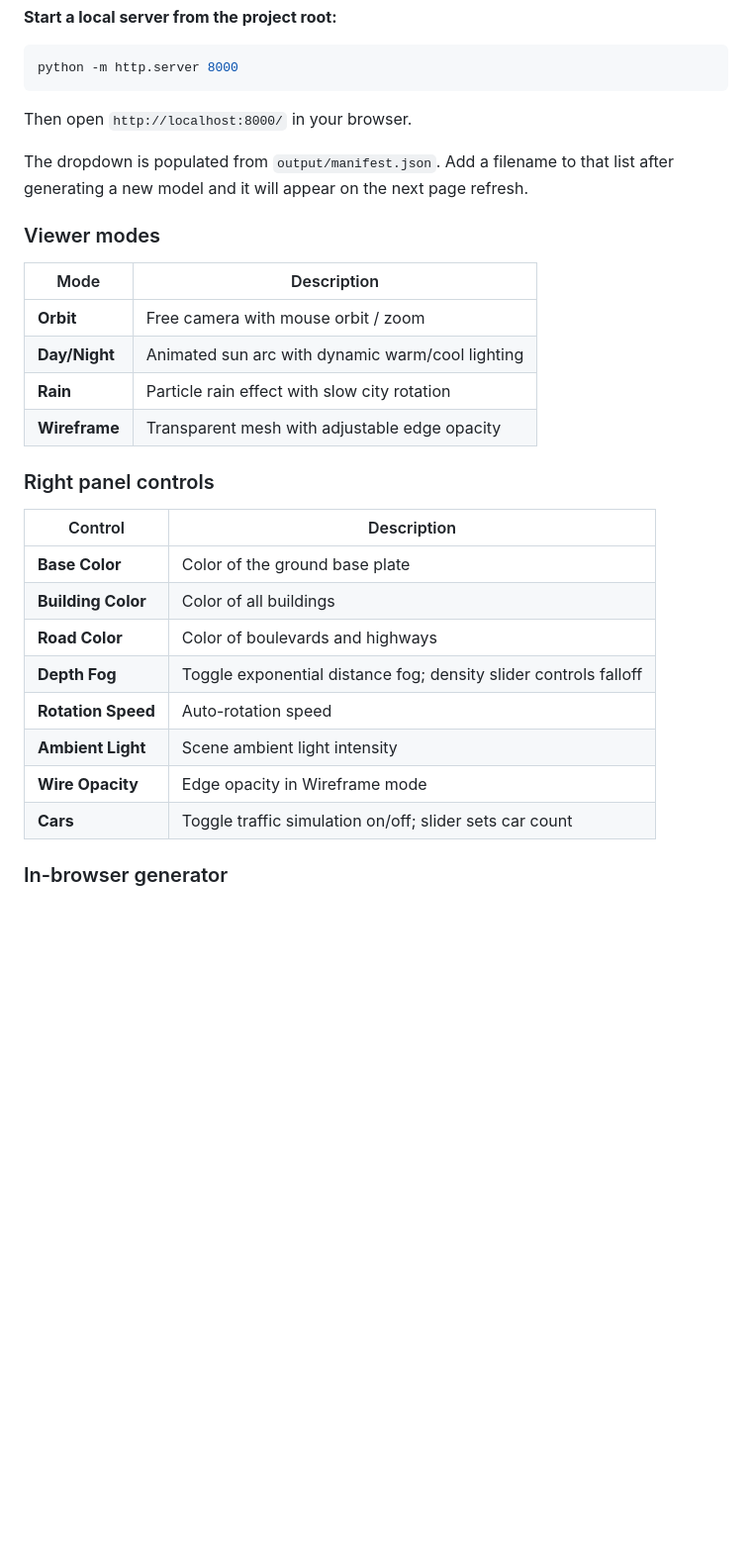
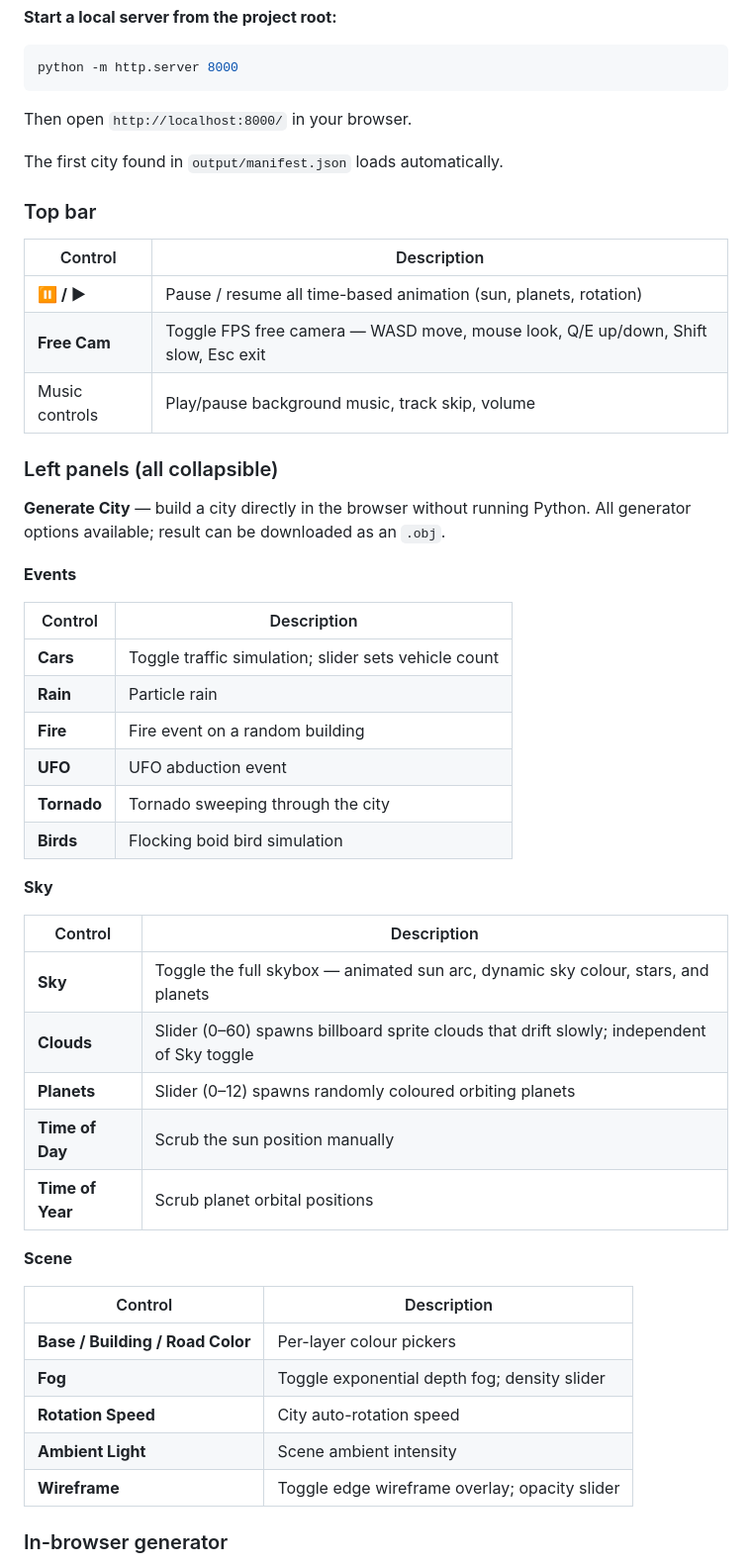
Before and after one commit to adw62/cities.obj, a Markdown page: README.md, the part around the change. Shown at 99% size. GitHub-like rendering; blank space fills up the shorter version.

```diff
--- a/README.md
+++ b/README.md
@@ -39,29 +39,50 @@ python -m http.server 8000
 
 Then open `http://localhost:8000/` in your browser.
 
-The dropdown is populated from `output/manifest.json`. Add a filename to that list after generating a new model and it will appear on the next page refresh.
+The first city found in `output/manifest.json` loads automatically.
 
-### Viewer modes
-
-| Mode | Description |
-|------|-------------|
-| **Orbit** | Free camera with mouse orbit / zoom |
-| **Day/Night** | Animated sun arc with dynamic warm/cool lighting |
-| **Rain** | Particle rain effect with slow city rotation |
-| **Wireframe** | Transparent mesh with adjustable edge opacity |
-
-### Right panel controls
+### Top bar
 
 | Control | Description |
 |---------|-------------|
-| **Base Color** | Color of the ground base plate |
-| **Building Color** | Color of all buildings |
-| **Road Color** | Color of boulevards and highways |
-| **Depth Fog** | Toggle exponential distance fog; density slider controls falloff |
-| **Rotation Speed** | Auto-rotation speed |
-| **Ambient Light** | Scene ambient light intensity |
-| **Wire Opacity** | Edge opacity in Wireframe mode |
-| **Cars** | Toggle traffic simulation on/off; slider sets car count |
+| **⏸ / ▶** | Pause / resume all time-based animation (sun, planets, rotation) |
+| **Free Cam** | Toggle FPS free camera — WASD move, mouse look, Q/E up/down, Shift slow, Esc exit |
+| Music controls | Play/pause background music, track skip, volume |
+
+### Left panels (all collapsible)
+
+**Generate City** — build a city directly in the browser without running Python. All generator options available; result can be downloaded as an `.obj`.
+
+**Events**
+
+| Control | Description |
+|---------|-------------|
+| **Cars** | Toggle traffic simulation; slider sets vehicle count |
+| **Rain** | Particle rain |
+| **Fire** | Fire event on a random building |
+| **UFO** | UFO abduction event |
+| **Tornado** | Tornado sweeping through the city |
+| **Birds** | Flocking boid bird simulation |
+
+**Sky**
+
+| Control | Description |
+|---------|-------------|
+| **Sky** | Toggle the full skybox — animated sun arc, dynamic sky colour, stars, and planets |
+| **Clouds** | Slider (0–60) spawns billboard sprite clouds that drift slowly; independent of Sky toggle |
+| **Planets** | Slider (0–12) spawns randomly coloured orbiting planets |
+| **Time of Day** | Scrub the sun position manually |
+| **Time of Year** | Scrub planet orbital positions |
+
+**Scene**
+
+| Control | Description |
+|---------|-------------|
+| **Base / Building / Road Color** | Per-layer colour pickers |
+| **Fog** | Toggle exponential depth fog; density slider |
+| **Rotation Speed** | City auto-rotation speed |
+| **Ambient Light** | Scene ambient intensity |
+| **Wireframe** | Toggle edge wireframe overlay; opacity slider |
 
 ### In-browser generator
 
```
